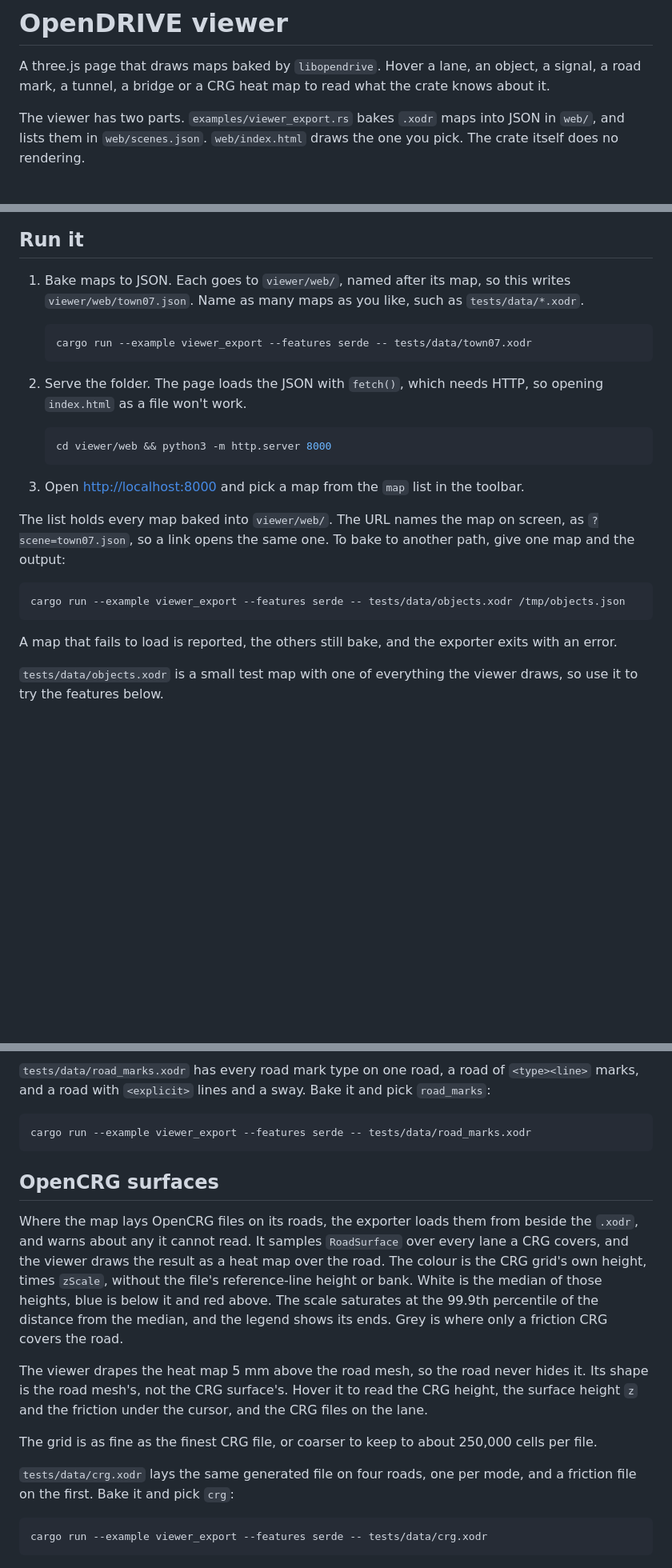
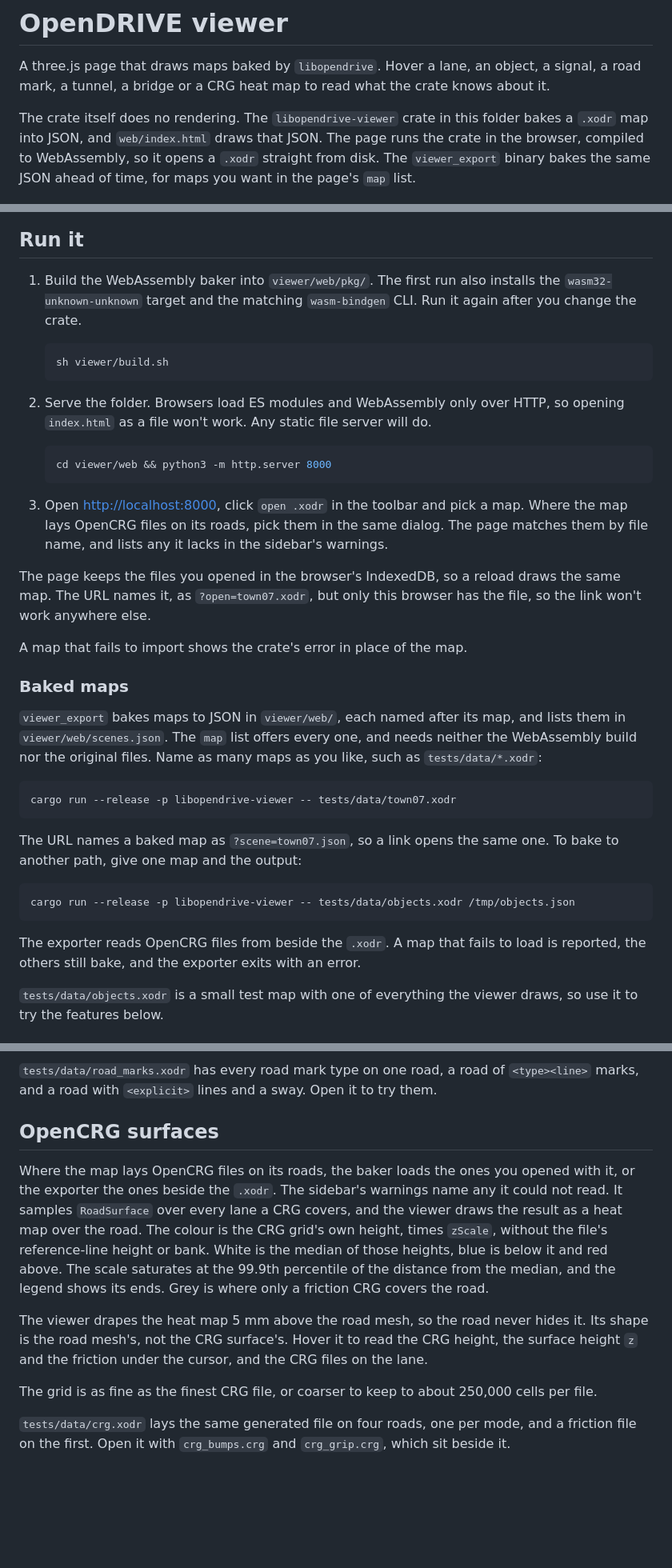
Before and after one commit to jakeaboganda/libopendrive-rs, a Markdown page: viewer/README.md, 3 parts joined by grey strips. Shown at 80% size. GitHub-like rendering; blank space fills up the shorter version.

Commit message:
docs: open a .xodr in the viewer

````diff
--- a/viewer/README.md
+++ b/viewer/README.md
@@ -4,42 +4,64 @@ A three.js page that draws maps baked by `libopendrive`. Hover a lane, an
 object, a signal, a road mark, a tunnel, a bridge or a CRG heat map to read
 what the crate knows about it.
 
-The viewer has two parts. `examples/viewer_export.rs` bakes `.xodr` maps
-into JSON in `web/`, and lists them in `web/scenes.json`. `web/index.html`
-draws the one you pick. The crate itself does no rendering.
+The crate itself does no rendering. The `libopendrive-viewer` crate in this
+folder bakes a `.xodr` map into JSON, and `web/index.html` draws that JSON.
+The page runs the crate in the browser, compiled to WebAssembly, so it opens
+a `.xodr` straight from disk. The `viewer_export` binary bakes the same JSON
+ahead of time, for maps you want in the page's `map` list.
 
 ![Hovering a lane in Town07, with its successor in green and its predecessor in orange](town07.png)
 
 ## Run it
 
-1. Bake maps to JSON. Each goes to `viewer/web/`, named after its map, so
-   this writes `viewer/web/town07.json`. Name as many maps as you like, such
-   as `tests/data/*.xodr`.
+1. Build the WebAssembly baker into `viewer/web/pkg/`. The first run also
+   installs the `wasm32-unknown-unknown` target and the matching
+   `wasm-bindgen` CLI. Run it again after you change the crate.
 
    ```sh
-   cargo run --example viewer_export --features serde -- tests/data/town07.xodr
+   sh viewer/build.sh
    ```
 
-2. Serve the folder. The page loads the JSON with `fetch()`, which needs
-   HTTP, so opening `index.html` as a file won't work.
+2. Serve the folder. Browsers load ES modules and WebAssembly only over
+   HTTP, so opening `index.html` as a file won't work. Any static file
+   server will do.
 
    ```sh
    cd viewer/web && python3 -m http.server 8000
    ```
 
-3. Open <http://localhost:8000> and pick a map from the `map` list in the
-   toolbar.
+3. Open <http://localhost:8000>, click `open .xodr` in the toolbar and pick
+   a map. Where the map lays OpenCRG files on its roads, pick them in the
+   same dialog. The page matches them by file name, and lists any it lacks
+   in the sidebar's warnings.
 
-The list holds every map baked into `viewer/web/`. The URL names the map on
-screen, as `?scene=town07.json`, so a link opens the same one. To bake to
-another path, give one map and the output:
+The page keeps the files you opened in the browser's IndexedDB, so a reload
+draws the same map. The URL names it, as `?open=town07.xodr`, but only this
+browser has the file, so the link won't work anywhere else.
+
+A map that fails to import shows the crate's error in place of the map.
+
+### Baked maps
+
+`viewer_export` bakes maps to JSON in `viewer/web/`, each named after its
+map, and lists them in `viewer/web/scenes.json`. The `map` list offers every
+one, and needs neither the WebAssembly build nor the original files. Name as
+many maps as you like, such as `tests/data/*.xodr`:
 
 ```sh
-cargo run --example viewer_export --features serde -- tests/data/objects.xodr /tmp/objects.json
+cargo run --release -p libopendrive-viewer -- tests/data/town07.xodr
 ```
 
-A map that fails to load is reported, the others still bake, and the
-exporter exits with an error.
+The URL names a baked map as `?scene=town07.json`, so a link opens the same
+one. To bake to another path, give one map and the output:
+
+```sh
+cargo run --release -p libopendrive-viewer -- tests/data/objects.xodr /tmp/objects.json
+```
+
+The exporter reads OpenCRG files from beside the `.xodr`. A map that fails
+to load is reported, the others still bake, and the exporter exits with an
+error.
 
 `tests/data/objects.xodr` is a small test map with one of everything the
 viewer draws, so use it to try the features below.
@@ -307,16 +326,13 @@ The readout shows:
 
 `tests/data/road_marks.xodr` has every road mark type on one road, a road
 of `<type><line>` marks, and a road with `<explicit>` lines and a sway.
-Bake it and pick `road_marks`:
-
-```sh
-cargo run --example viewer_export --features serde -- tests/data/road_marks.xodr
-```
+Open it to try them.
 
 ## OpenCRG surfaces
 
-Where the map lays OpenCRG files on its roads, the exporter loads them from
-beside the `.xodr`, and warns about any it cannot read. It samples
+Where the map lays OpenCRG files on its roads, the baker loads the ones you
+opened with it, or the exporter the ones beside the `.xodr`. The sidebar's
+warnings name any it could not read. It samples
 `RoadSurface` over every lane a CRG covers, and the viewer draws the result
 as a heat map over the road. The colour is the CRG grid's own height, times
 `zScale`, without the file's reference-line height or bank. White is the
@@ -333,11 +349,8 @@ The grid is as fine as the finest CRG file, or coarser to keep to about
 250,000 cells per file.
 
 `tests/data/crg.xodr` lays the same generated file on four roads, one per
-mode, and a friction file on the first. Bake it and pick `crg`:
-
-```sh
-cargo run --example viewer_export --features serde -- tests/data/crg.xodr
-```
+mode, and a friction file on the first. Open it with `crg_bumps.crg` and
+`crg_grip.crg`, which sit beside it.
 
 ![The CRG test map from above](crg.png)
 
````
Also changed, not shown: other parts of viewer/README.md (+6 -9 lines), CHANGELOG.md (+14 -0 lines), README.md (+4 -4 lines).
